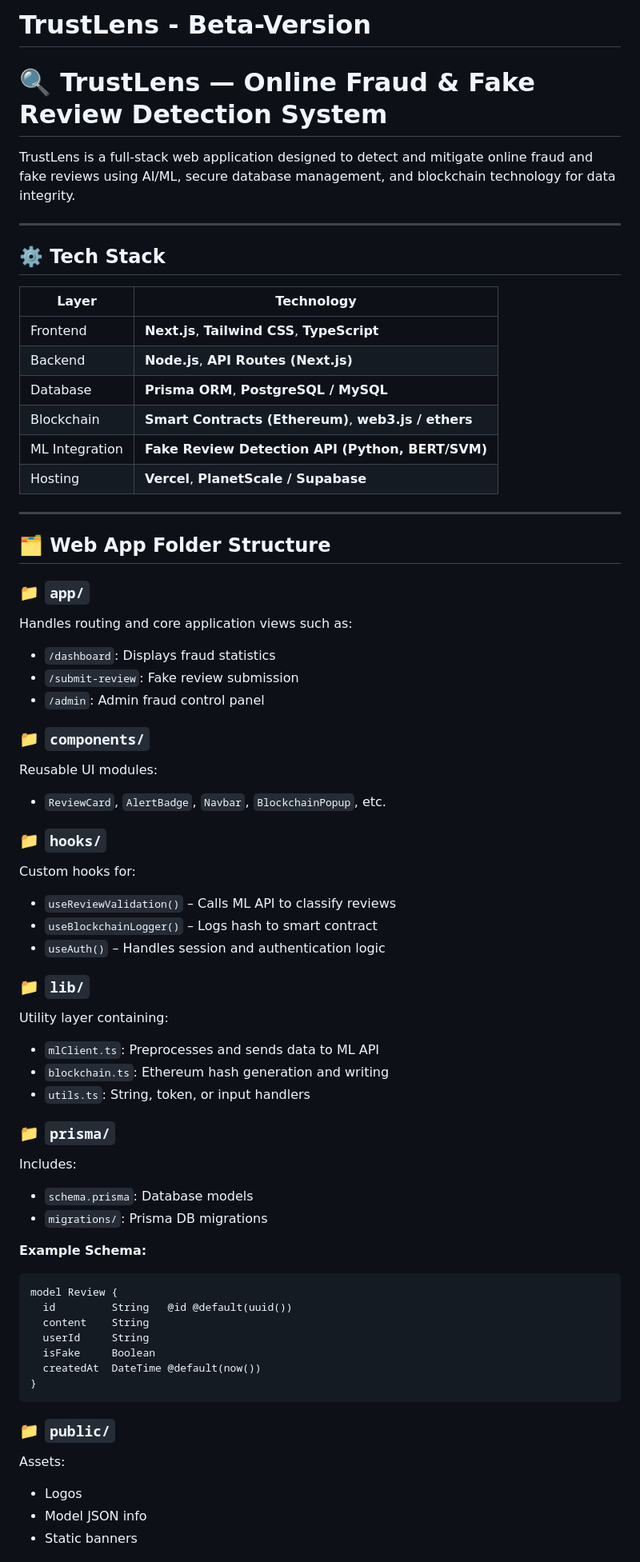
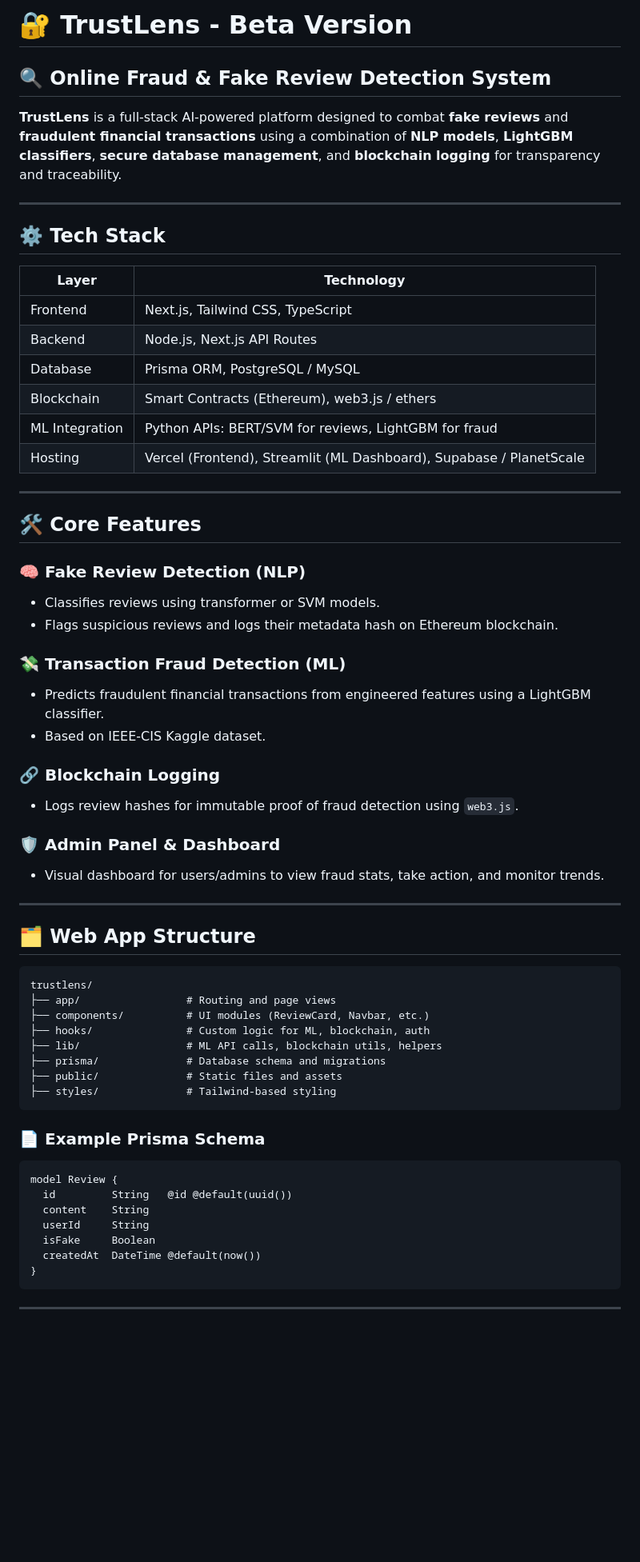
Before and after one commit to ishanpatelraj/TrustLens---Beta-Version, a Markdown page: README.md, the part around one of its changes. Shown at 80% size. GitHub-like rendering; blank space fills up the shorter version.

````diff
--- a/README.md
+++ b/README.md
@@ -1,54 +1,56 @@
-# TrustLens - Beta-Version
+# 🔐 TrustLens - Beta Version
 
-# 🔍 TrustLens — Online Fraud & Fake Review Detection System
+## 🔍 Online Fraud & Fake Review Detection System
 
-TrustLens is a full-stack web application designed to detect and mitigate online fraud and fake reviews using AI/ML, secure database management, and blockchain technology for data integrity.
+**TrustLens** is a full-stack AI-powered platform designed to combat **fake reviews** and **fraudulent financial transactions** using a combination of **NLP models**, **LightGBM classifiers**, **secure database management**, and **blockchain logging** for transparency and traceability.
 
 ---
 
 ## ⚙️ Tech Stack
 
-| Layer           | Technology                                         |
-|----------------|----------------------------------------------------|
-| Frontend        | **Next.js**, **Tailwind CSS**, **TypeScript**     |
-| Backend         | **Node.js**, **API Routes (Next.js)**             |
-| Database        | **Prisma ORM**, **PostgreSQL / MySQL**            |
-| Blockchain      | **Smart Contracts (Ethereum)**, **web3.js / ethers** |
-| ML Integration  | **Fake Review Detection API (Python, BERT/SVM)**  |
-| Hosting         | **Vercel**, **PlanetScale / Supabase**            |
+| Layer           | Technology                                           |
+|----------------|------------------------------------------------------|
+| Frontend        | Next.js, Tailwind CSS, TypeScript                   |
+| Backend         | Node.js, Next.js API Routes                         |
+| Database        | Prisma ORM, PostgreSQL / MySQL                      |
+| Blockchain      | Smart Contracts (Ethereum), web3.js / ethers        |
+| ML Integration  | Python APIs: BERT/SVM for reviews, LightGBM for fraud |
+| Hosting         | Vercel (Frontend), Streamlit (ML Dashboard), Supabase / PlanetScale |
 
 ---
 
-## 🗂️ Web App Folder Structure
+## 🛠️ Core Features
 
-### 📁 `app/`
-Handles routing and core application views such as:
-- `/dashboard`: Displays fraud statistics
-- `/submit-review`: Fake review submission
-- `/admin`: Admin fraud control panel
+### 🧠 Fake Review Detection (NLP)
+- Classifies reviews using transformer or SVM models.
+- Flags suspicious reviews and logs their metadata hash on Ethereum blockchain.
 
-### 📁 `components/`
-Reusable UI modules:
-- `ReviewCard`, `AlertBadge`, `Navbar`, `BlockchainPopup`, etc.
+### 💸 Transaction Fraud Detection (ML)
+- Predicts fraudulent financial transactions from engineered features using a LightGBM classifier.
+- Based on IEEE-CIS Kaggle dataset.
 
-### 📁 `hooks/`
-Custom hooks for:
-- `useReviewValidation()` – Calls ML API to classify reviews
-- `useBlockchainLogger()` – Logs hash to smart contract
-- `useAuth()` – Handles session and authentication logic
+### 🔗 Blockchain Logging
+- Logs review hashes for immutable proof of fraud detection using `web3.js`.
 
-### 📁 `lib/`
-Utility layer containing:
-- `mlClient.ts`: Preprocesses and sends data to ML API
-- `blockchain.ts`: Ethereum hash generation and writing
-- `utils.ts`: String, token, or input handlers
+### 🛡️ Admin Panel & Dashboard
+- Visual dashboard for users/admins to view fraud stats, take action, and monitor trends.
 
-### 📁 `prisma/`
-Includes:
-- `schema.prisma`: Database models
-- `migrations/`: Prisma DB migrations
+---
 
-**Example Schema:**
+## 🗂️ Web App Structure
+
+```
+trustlens/
+├── app/                 # Routing and page views
+├── components/          # UI modules (ReviewCard, Navbar, etc.)
+├── hooks/               # Custom logic for ML, blockchain, auth
+├── lib/                 # ML API calls, blockchain utils, helpers
+├── prisma/              # Database schema and migrations
+├── public/              # Static files and assets
+├── styles/              # Tailwind-based styling
+```
+
+### 📄 Example Prisma Schema
 ```prisma
 model Review {
   id         String   @id @default(uuid())
@@ -59,9 +61,5 @@ model Review {
 }
 ```
 
-### 📁 `public/`
-Assets:
-- Logos
-- Model JSON info
-- Static banners
+---
 
````
Also changed, not shown: other parts of README.md (+101 -21 lines).
